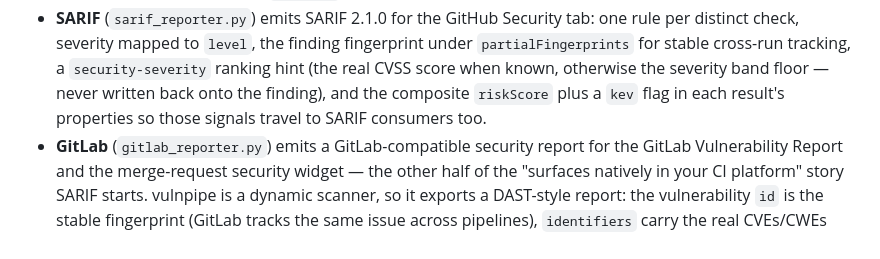
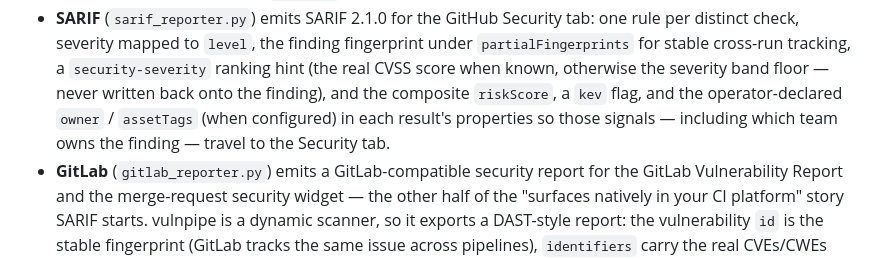
Before and after one commit to connor-p-mccune/vulnpipe, a Markdown page: docs/ARCHITECTURE.md, the part around the change. Drawn GitHub-style.

```diff
--- a/docs/ARCHITECTURE.md
+++ b/docs/ARCHITECTURE.md
@@ -162,8 +162,9 @@ cannot drift.
   rule per distinct check, severity mapped to `level`, the finding fingerprint under
   `partialFingerprints` for stable cross-run tracking, a `security-severity` ranking
   hint (the real CVSS score when known, otherwise the severity band floor — never
-  written back onto the finding), and the composite `riskScore` plus a `kev` flag in
-  each result's properties so those signals travel to SARIF consumers too.
+  written back onto the finding), and the composite `riskScore`, a `kev` flag, and the
+  operator-declared `owner` / `assetTags` (when configured) in each result's properties
+  so those signals — including which team owns the finding — travel to the Security tab.
 - **GitLab** (`gitlab_reporter.py`) emits a GitLab-compatible security report for the
   GitLab Vulnerability Report and the merge-request security widget — the other half
   of the "surfaces natively in your CI platform" story SARIF starts. vulnpipe is a
```
Also changed, not shown: README.md (+5 -5 lines).
